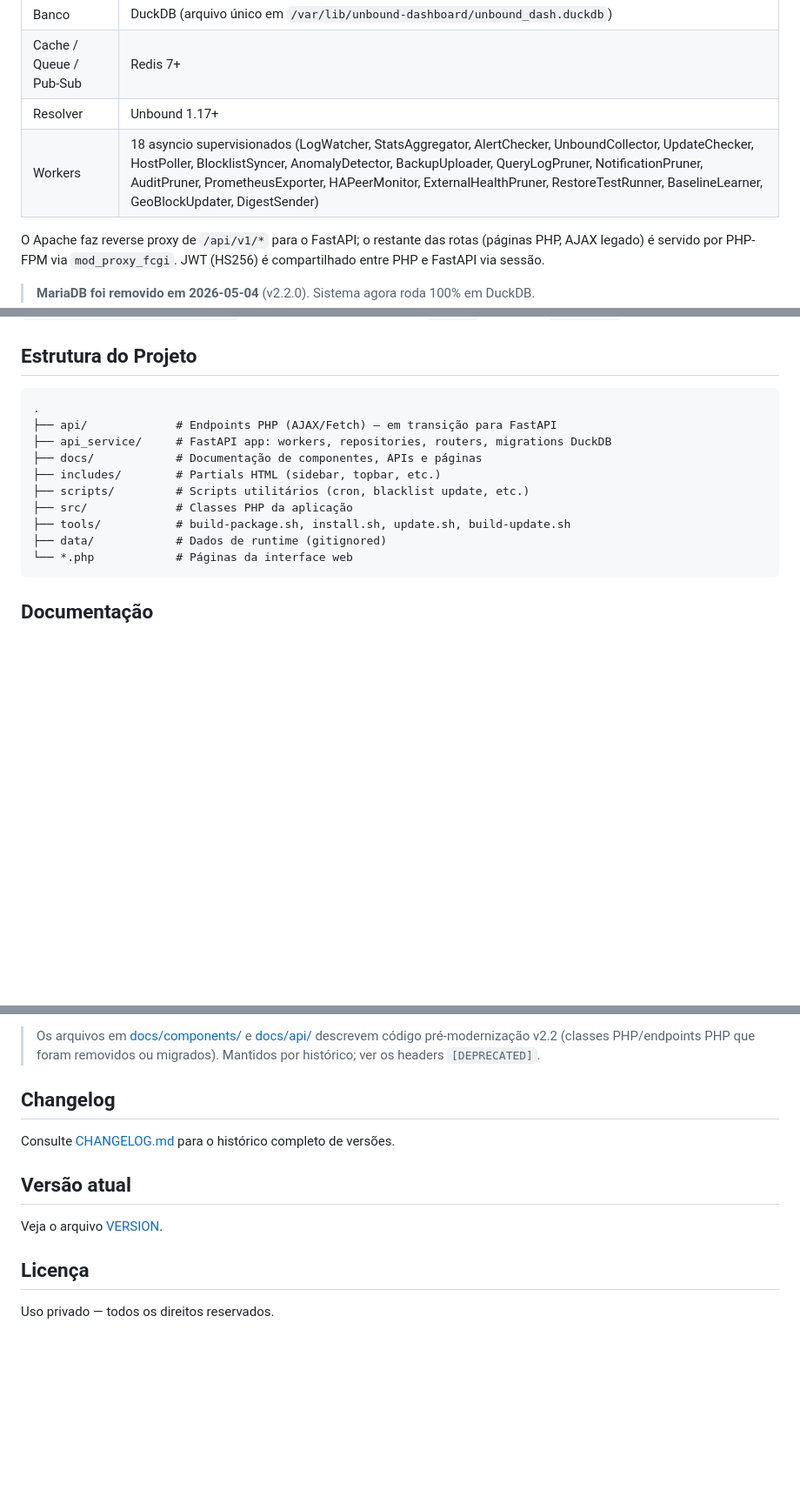
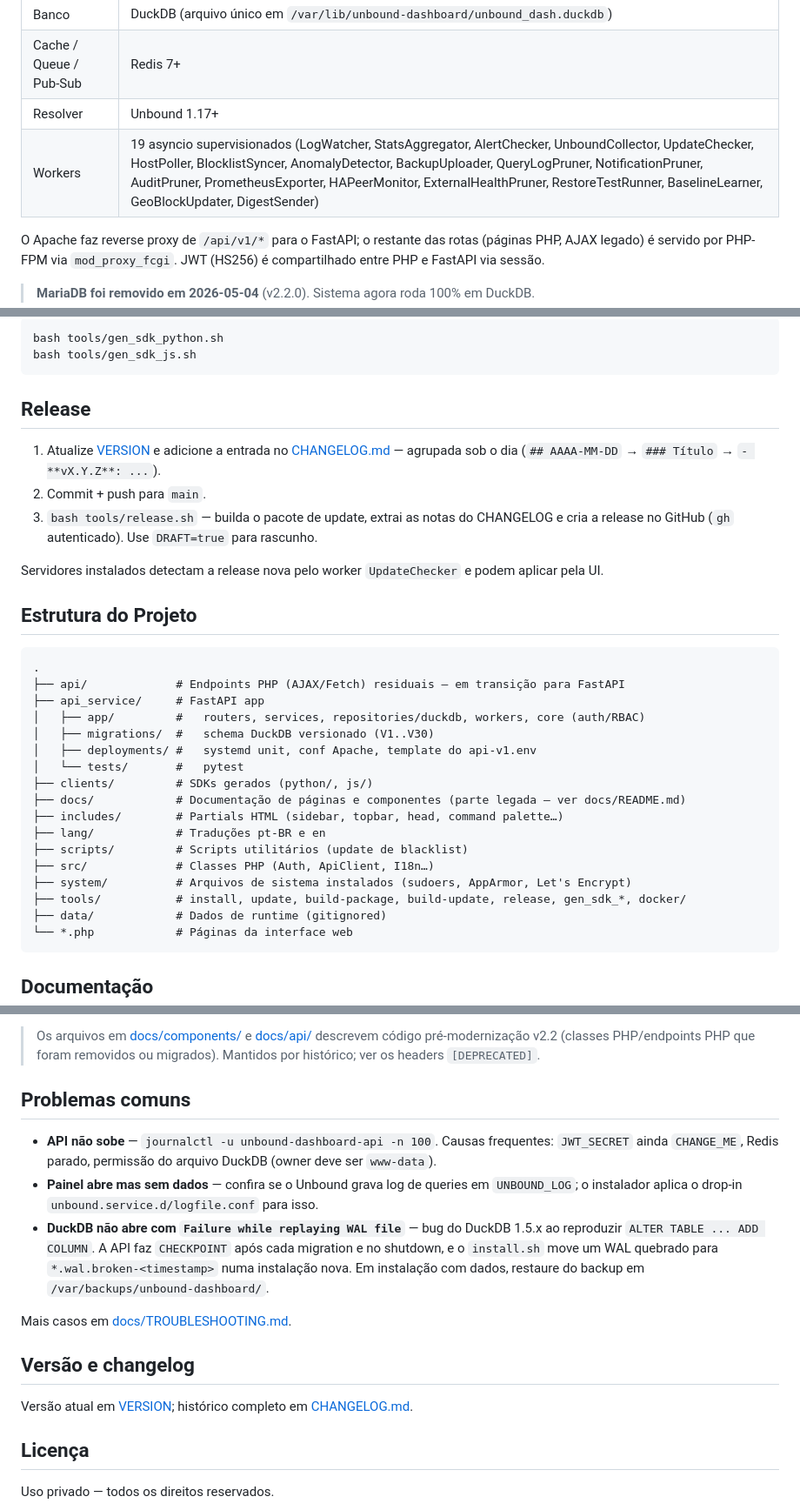
Before and after one commit to bldantas/unbound-dashboard, a Markdown page: README.md, 3 parts joined by grey strips. Shown at 87% size. Drawn GitHub-style; blank space fills up the shorter version.

````diff
--- a/README.md
+++ b/README.md
@@ -14,7 +32,7 @@ Painel de administração web para o servidor DNS **Unbound**, com monitoramento
 | Banco | DuckDB (arquivo único em `/var/lib/unbound-dashboard/unbound_dash.duckdb`) |
 | Cache / Queue / Pub-Sub | Redis 7+ |
 | Resolver | Unbound 1.17+ |
-| Workers | 18 asyncio supervisionados (LogWatcher, StatsAggregator, AlertChecker, UnboundCollector, UpdateChecker, HostPoller, BlocklistSyncer, AnomalyDetector, BackupUploader, QueryLogPruner, NotificationPruner, AuditPruner, PrometheusExporter, HAPeerMonitor, ExternalHealthPruner, RestoreTestRunner, BaselineLearner, GeoBlockUpdater, DigestSender) |
+| Workers | 19 asyncio supervisionados (LogWatcher, StatsAggregator, AlertChecker, UnboundCollector, UpdateChecker, HostPoller, BlocklistSyncer, AnomalyDetector, BackupUploader, QueryLogPruner, NotificationPruner, AuditPruner, PrometheusExporter, HAPeerMonitor, ExternalHealthPruner, RestoreTestRunner, BaselineLearner, GeoBlockUpdater, DigestSender) |
 
 O Apache faz reverse proxy de `/api/v1/*` para o FastAPI; o restante das rotas (páginas PHP, AJAX legado) é servido por PHP-FPM via `mod_proxy_fcgi`. JWT (HS256) é compartilhado entre PHP e FastAPI via sessão.
 
@@ -176,14 +253,34 @@ e cópia do `api-v1.env`.
+```bash
+bash tools/gen_sdk_python.sh
+bash tools/gen_sdk_js.sh
+```
+
+## Release
+
+1. Atualize [VERSION](VERSION) e adicione a entrada no [CHANGELOG.md](CHANGELOG.md) — agrupada sob o dia (`## AAAA-MM-DD` → `### Título` → `- **vX.Y.Z**: ...`).
+2. Commit + push para `main`.
+3. `bash tools/release.sh` — builda o pacote de update, extrai as notas do CHANGELOG e cria a release no GitHub (`gh` autenticado). Use `DRAFT=true` para rascunho.
+
+Servidores instalados detectam a release nova pelo worker `UpdateChecker` e podem aplicar pela UI.
+
 ## Estrutura do Projeto
 
 ```
 .
-├── api/             # Endpoints PHP (AJAX/Fetch) — em transição para FastAPI
-├── api_service/     # FastAPI app: workers, repositories, routers, migrations DuckDB
-├── docs/            # Documentação de componentes, APIs e páginas
-├── includes/        # Partials HTML (sidebar, topbar, etc.)
-├── scripts/         # Scripts utilitários (cron, blacklist update, etc.)
-├── src/             # Classes PHP da aplicação
-├── tools/           # build-package.sh, install.sh, update.sh, build-update.sh
+├── api/             # Endpoints PHP (AJAX/Fetch) residuais — em transição para FastAPI
+├── api_service/     # FastAPI app
+│   ├── app/         #   routers, services, repositories/duckdb, workers, core (auth/RBAC)
+│   ├── migrations/  #   schema DuckDB versionado (V1..V30)
+│   ├── deployments/ #   systemd unit, conf Apache, template do api-v1.env
+│   └── tests/       #   pytest
+├── clients/         # SDKs gerados (python/, js/)
+├── docs/            # Documentação de páginas e componentes (parte legada — ver docs/README.md)
+├── includes/        # Partials HTML (sidebar, topbar, head, command palette…)
+├── lang/            # Traduções pt-BR e en
+├── scripts/         # Scripts utilitários (update de blacklist)
+├── src/             # Classes PHP (Auth, ApiClient, I18n…)
+├── system/          # Arquivos de sistema instalados (sudoers, AppArmor, Let's Encrypt)
+├── tools/           # install, update, build-package, build-update, release, gen_sdk_*, docker/
 ├── data/            # Dados de runtime (gitignored)
 └── *.php            # Páginas da interface web
 ```
@@ -200,13 +297,17 @@ e cópia do `api-v1.env`.
 
 > Os arquivos em [docs/components/](docs/components/) e [docs/api/](docs/api/) descrevem código pré-modernização v2.2 (classes PHP/endpoints PHP que foram removidos ou migrados). Mantidos por histórico; ver os headers `[DEPRECATED]`.
 
-## Changelog
+## Problemas comuns
 
-Consulte [CHANGELOG.md](CHANGELOG.md) para o histórico completo de versões.
+- **API não sobe** — `journalctl -u unbound-dashboard-api -n 100`. Causas frequentes: `JWT_SECRET` ainda `CHANGE_ME`, Redis parado, permissão do arquivo DuckDB (owner deve ser `www-data`).
+- **Painel abre mas sem dados** — confira se o Unbound grava log de queries em `UNBOUND_LOG`; o instalador aplica o drop-in `unbound.service.d/logfile.conf` para isso.
+- **DuckDB não abre com `Failure while replaying WAL file`** — bug do DuckDB 1.5.x ao reproduzir `ALTER TABLE ... ADD COLUMN`. A API faz `CHECKPOINT` após cada migration e no shutdown, e o `install.sh` move um WAL quebrado para `*.wal.broken-<timestamp>` numa instalação nova. Em instalação com dados, restaure do backup em `/var/backups/unbound-dashboard/`.
 
-## Versão atual
+Mais casos em [docs/TROUBLESHOOTING.md](docs/TROUBLESHOOTING.md).
 
-Veja o arquivo [VERSION](VERSION).
+## Versão e changelog
+
+Versão atual em [VERSION](VERSION); histórico completo em [CHANGELOG.md](CHANGELOG.md).
 
 ## Licença
 
````
Also changed, not shown: other parts of README.md (+77 -0 lines).
